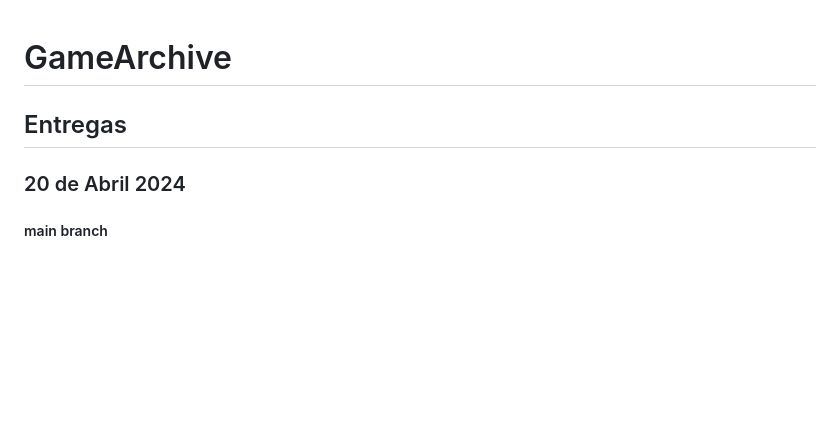
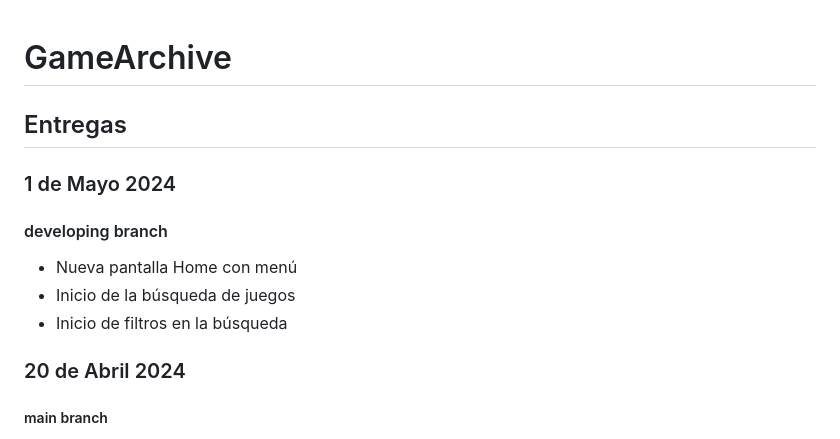
Before and after one commit to iglnierod/GameArchive, a Markdown page: README.md, the part around the change. Drawn GitHub-style; blank space fills up the shorter version.

Commit message:
v3.0 - 1/05

```diff
--- a/README.md
+++ b/README.md
@@ -1,6 +1,12 @@
 # GameArchive
 
 ## Entregas
+### 1 de Mayo 2024
+#### developing branch
+- Nueva pantalla Home con menú
+- Inicio de la búsqueda de juegos
+- Inicio de filtros en la búsqueda
+
 ### 20 de Abril 2024
 ##### main branch
 - Creada pantalla de configuración del perfil después de registrarse
```
